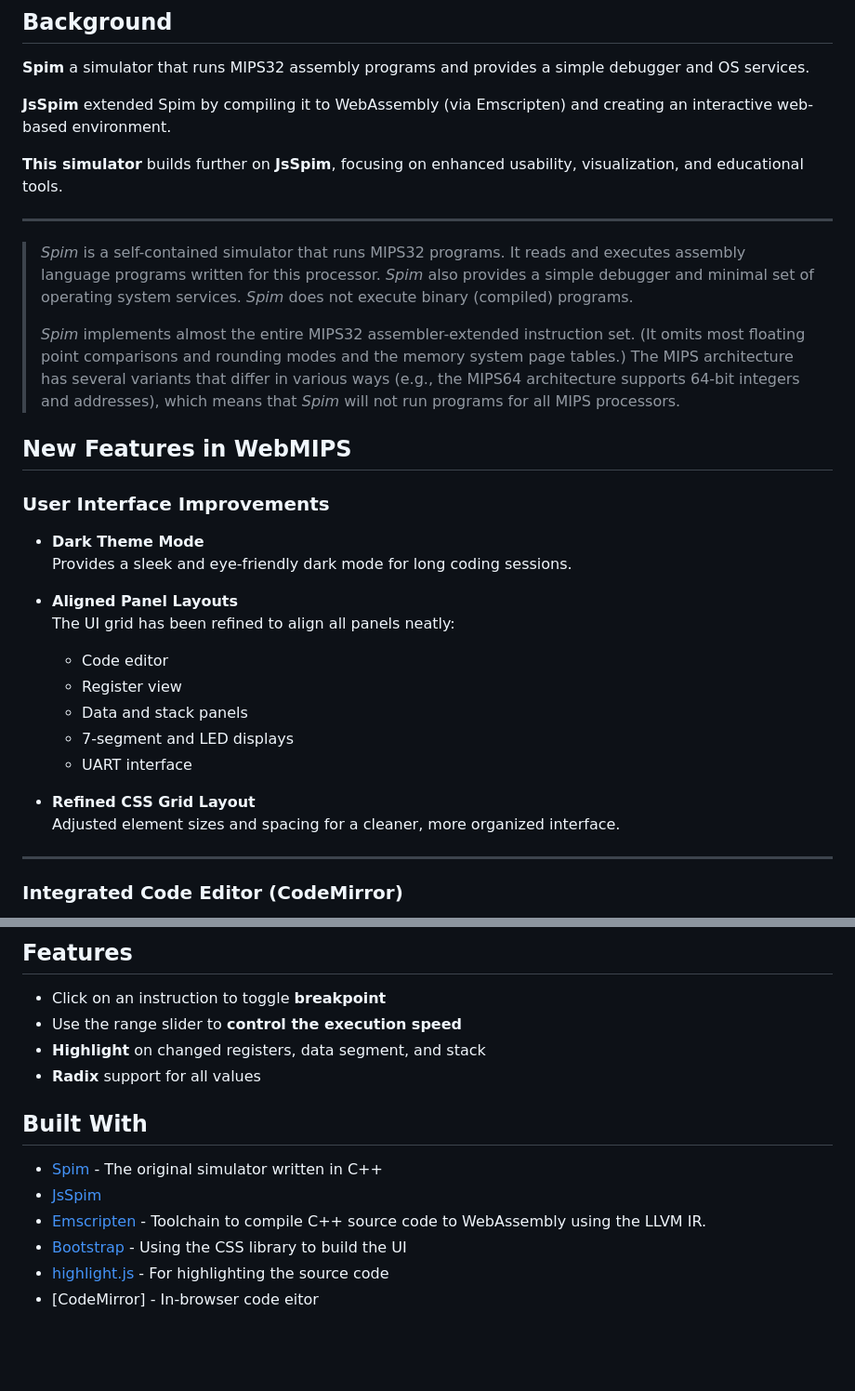
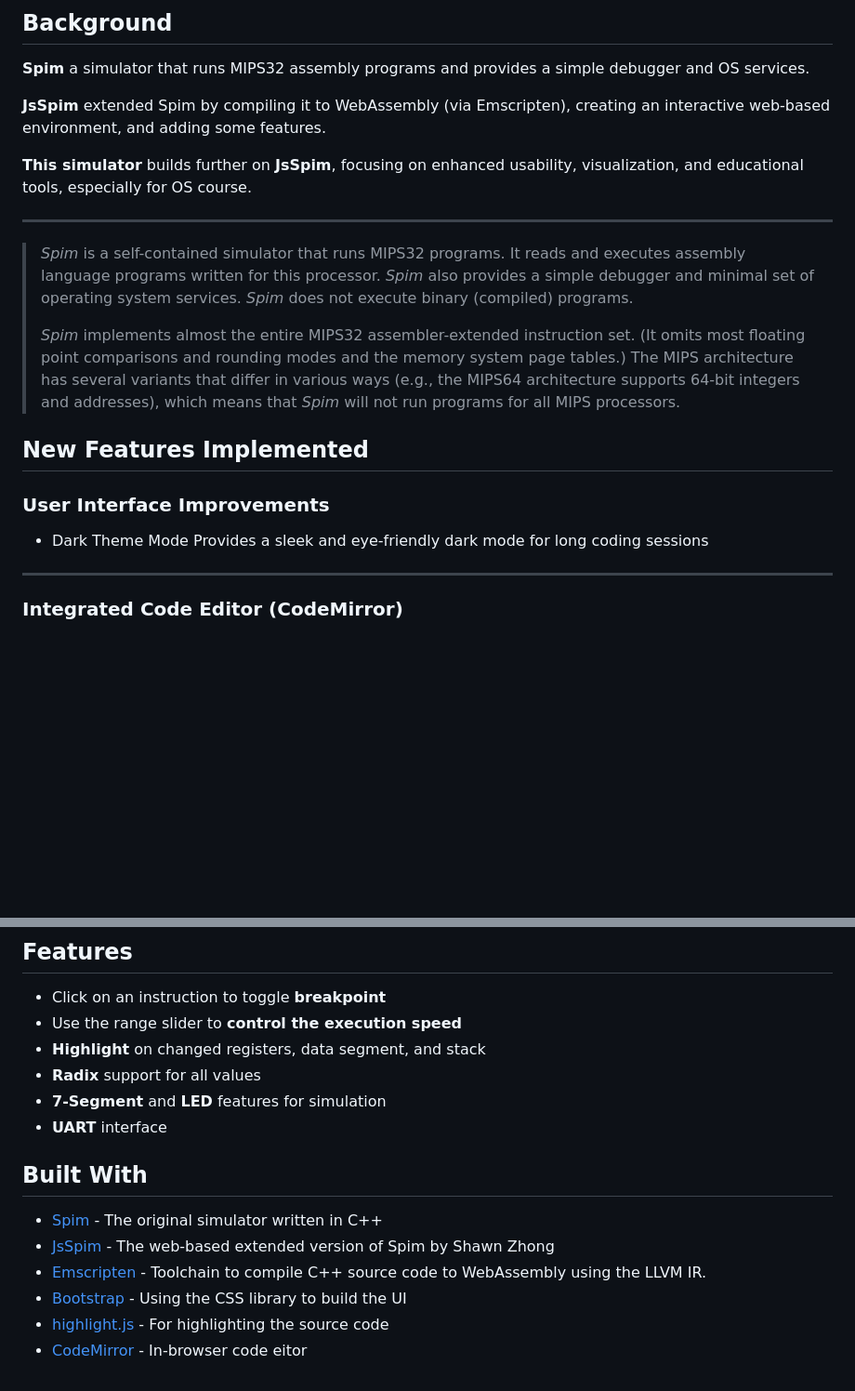
Before and after one commit to gebienha/embedded-system-simulation-framework, a Markdown page: README.md, 2 parts joined by grey strips. Shown at 93% size. GitHub-like rendering; blank space fills up the shorter version.

Commit message:
Revise README for improved feature descriptions
Updated README to enhance clarity and detail about features.

```diff
--- a/README.md
+++ b/README.md
@@ -6,9 +6,9 @@ It provides a modernized web interface, new editing capabilities, and additional
 
 **Spim** a simulator that runs MIPS32 assembly programs and provides a simple debugger and OS services.
 
-**JsSpim** extended Spim by compiling it to WebAssembly (via Emscripten) and creating an interactive web-based environment.
+**JsSpim** extended Spim by compiling it to WebAssembly (via Emscripten), creating an interactive web-based environment, and adding some features.
 
-**This simulator** builds further on **JsSpim**, focusing on enhanced usability, visualization, and educational tools.
+**This simulator** builds further on **JsSpim**, focusing on enhanced usability, visualization, and educational tools, especially for OS course.
 
 ---
 
@@ -16,22 +16,11 @@ It provides a modernized web interface, new editing capabilities, and additional
 >
 > *Spim* implements almost the entire MIPS32 assembler-extended instruction set. (It omits most floating point comparisons and rounding modes and the memory system page tables.) The MIPS architecture has several variants that differ in various ways (e.g., the MIPS64 architecture supports 64-bit integers and addresses), which means that *Spim* will not run programs for all MIPS processors.
 
-## New Features in WebMIPS
+## New Features Implemented
 
 ### User Interface Improvements
-- **Dark Theme Mode**
-  Provides a sleek and eye-friendly dark mode for long coding sessions.
-
-- **Aligned Panel Layouts**
-  The UI grid has been refined to align all panels neatly:
-  - Code editor
-  - Register view
-  - Data and stack panels
-  - 7-segment and LED displays
-  - UART interface
-
-- **Refined CSS Grid Layout**
-  Adjusted element sizes and spacing for a cleaner, more organized interface.
+- Dark Theme Mode
+  Provides a sleek and eye-friendly dark mode for long coding sessions
 
 ---
 
@@ -71,12 +60,14 @@ It provides a modernized web interface, new editing capabilities, and additional
 - Use the range slider to **control the execution speed**
 - **Highlight** on changed registers, data segment, and stack
 - **Radix** support for all values
+- **7-Segment** and **LED** features for simulation
+- **UART** interface
 
 ## Built With
 
 - [Spim](http://spimsimulator.sourceforge.net/) - The original simulator written in C++
-- [JsSpim](https://github.com/ShawnZhong/JsSpim)
+- [JsSpim](https://github.com/ShawnZhong/JsSpim) - The web-based extended version of Spim by Shawn Zhong
 - [Emscripten](https://emscripten.org/) - Toolchain to compile C++ source code to WebAssembly using the LLVM IR.
 - [Bootstrap](https://getbootstrap.com/)  - Using the CSS library to build the UI
 - [highlight.js](https://highlightjs.org/) - For highlighting the source code
-- [CodeMirror] - In-browser code eitor
+- [CodeMirror](https://codemirror.net/) - In-browser code eitor
```
